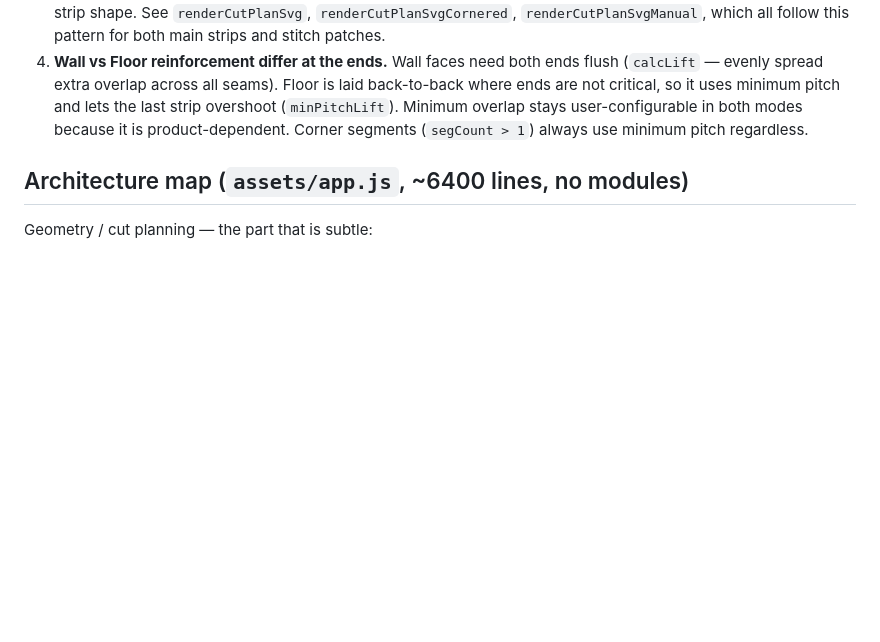
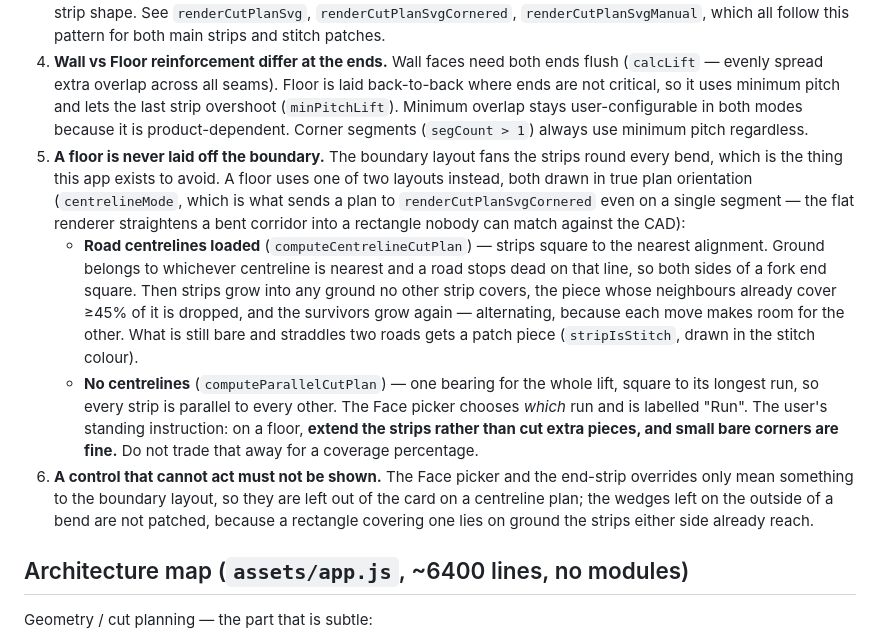
Before and after one commit to mallax888/GeoMate, a Markdown page: CLAUDE.md, the part around the change. Drawn GitHub-style; blank space fills up the shorter version.

Commit message:
Record how a floor is laid out
The two floor layouts, why a floor is never laid off the boundary, and
the standing instruction behind the junction behaviour: extend the
strips rather than cut extra pieces, and small bare corners are fine.
Also the rule that a control which cannot act is left out rather than
shown doing nothing.

No code change.

Co-Authored-By: Claude Opus 5 <noreply@anthropic.com>
Claude-Session: https://claude.ai/code/session_01Qmaq9s3zYRq4PfzqERR75K

```diff
--- a/CLAUDE.md
+++ b/CLAUDE.md
@@ -39,6 +39,31 @@ These come from the user directly. Violating them makes output wrong on site.
    pitch and lets the last strip overshoot (`minPitchLift`). Minimum overlap
    stays user-configurable in both modes because it is product-dependent.
    Corner segments (`segCount > 1`) always use minimum pitch regardless.
+5. **A floor is never laid off the boundary.** The boundary layout fans the
+   strips round every bend, which is the thing this app exists to avoid. A
+   floor uses one of two layouts instead, both drawn in true plan orientation
+   (`centrelineMode`, which is what sends a plan to `renderCutPlanSvgCornered`
+   even on a single segment — the flat renderer straightens a bent corridor
+   into a rectangle nobody can match against the CAD):
+   - **Road centrelines loaded** (`computeCentrelineCutPlan`) — strips square
+     to the nearest alignment. Ground belongs to whichever centreline is
+     nearest and a road stops dead on that line, so both sides of a fork end
+     square. Then strips grow into any ground no other strip covers, the piece
+     whose neighbours already cover ≥45% of it is dropped, and the survivors
+     grow again — alternating, because each move makes room for the other.
+     What is still bare and straddles two roads gets a patch piece
+     (`stripIsStitch`, drawn in the stitch colour).
+   - **No centrelines** (`computeParallelCutPlan`) — one bearing for the whole
+     lift, square to its longest run, so every strip is parallel to every
+     other. The Face picker chooses *which* run and is labelled "Run".
+   The user's standing instruction: on a floor, **extend the strips rather
+   than cut extra pieces, and small bare corners are fine.** Do not trade that
+   away for a coverage percentage.
+6. **A control that cannot act must not be shown.** The Face picker and the
+   end-strip overrides only mean something to the boundary layout, so they are
+   left out of the card on a centreline plan; the wedges left on the outside
+   of a bend are not patched, because a rectangle covering one lies on ground
+   the strips either side already reach.
 
 ## Architecture map (`assets/app.js`, ~6400 lines, no modules)
 
```
